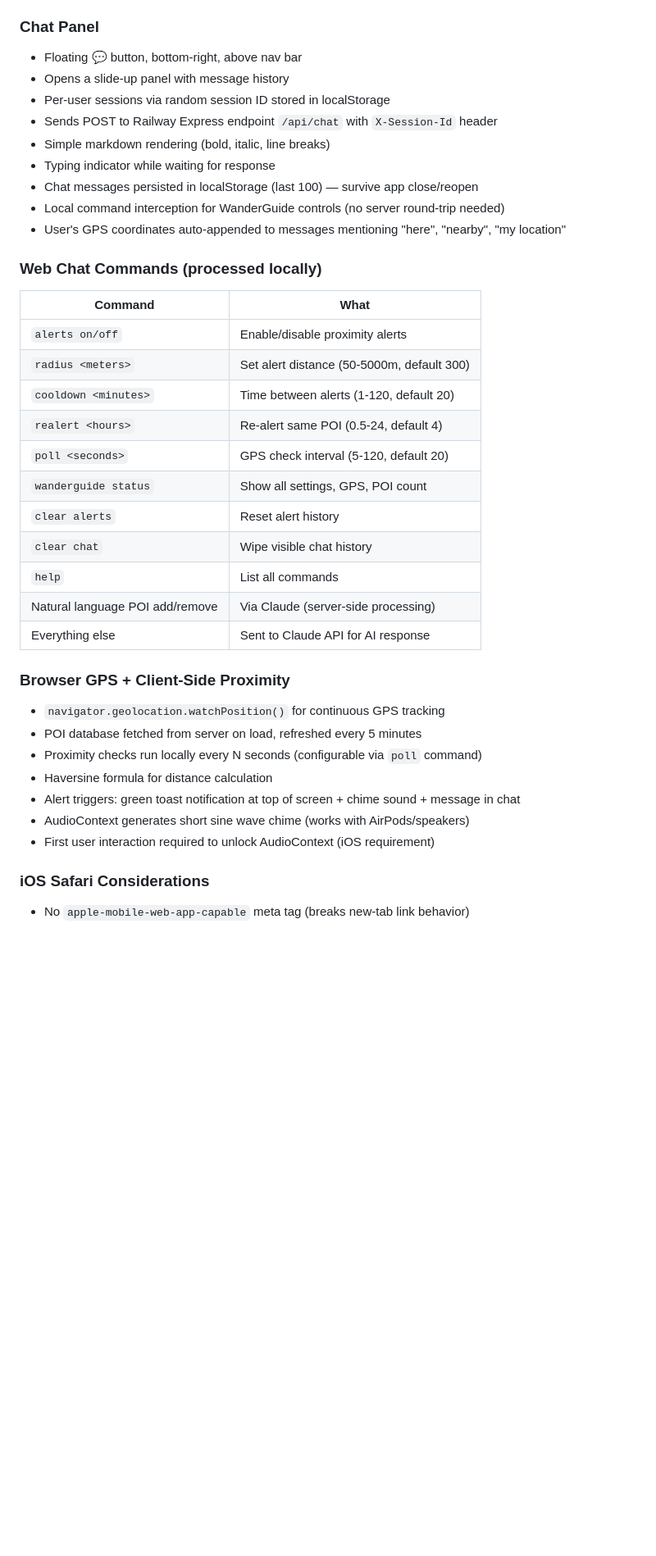
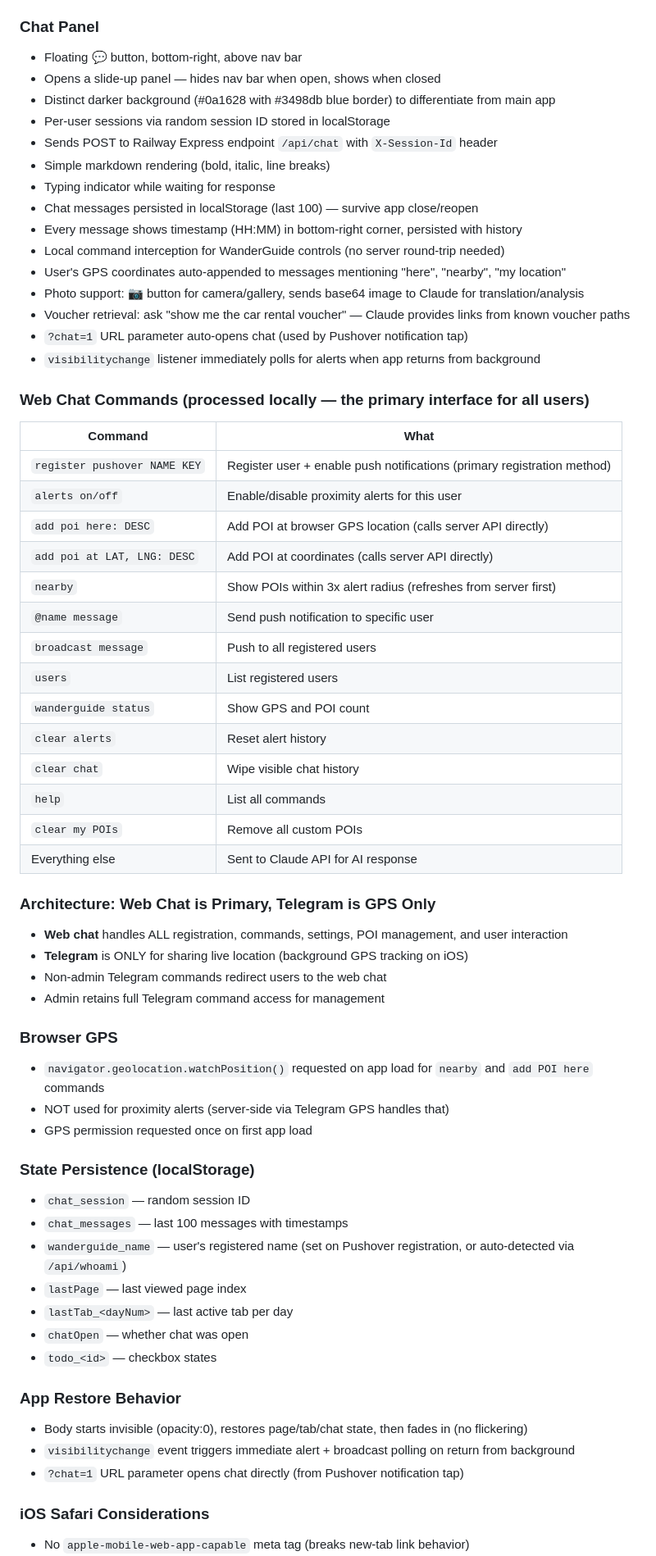
Before and after one commit to eyaniv1/korea-2026-bot, a Markdown page: SKILL-BLUEPRINT.md, the part around one of its changes. Shown at 82% size. Drawn GitHub-style; blank space fills up the shorter version.

Commit message:
Update SKILL-BLUEPRINT: web chat as primary, per-user alerts, iOS Shortcut, Pushover deep link, all lessons learned

```diff
--- a/SKILL-BLUEPRINT.md
+++ b/SKILL-BLUEPRINT.md
@@ -213,38 +226,63 @@ project-root/
 
 ### Chat Panel
 - Floating 💬 button, bottom-right, above nav bar
-- Opens a slide-up panel with message history
+- Opens a slide-up panel — hides nav bar when open, shows when closed
+- Distinct darker background (#0a1628 with #3498db blue border) to differentiate from main app
 - Per-user sessions via random session ID stored in localStorage
 - Sends POST to Railway Express endpoint `/api/chat` with `X-Session-Id` header
 - Simple markdown rendering (bold, italic, line breaks)
 - Typing indicator while waiting for response
 - Chat messages persisted in localStorage (last 100) — survive app close/reopen
+- Every message shows timestamp (HH:MM) in bottom-right corner, persisted with history
 - Local command interception for WanderGuide controls (no server round-trip needed)
 - User's GPS coordinates auto-appended to messages mentioning "here", "nearby", "my location"
+- Photo support: 📷 button for camera/gallery, sends base64 image to Claude for translation/analysis
+- Voucher retrieval: ask "show me the car rental voucher" — Claude provides links from known voucher paths
+- `?chat=1` URL parameter auto-opens chat (used by Pushover notification tap)
+- `visibilitychange` listener immediately polls for alerts when app returns from background
 
-### Web Chat Commands (processed locally)
+### Web Chat Commands (processed locally — the primary interface for all users)
 | Command | What |
 |---------|------|
-| `alerts on/off` | Enable/disable proximity alerts |
-| `radius <meters>` | Set alert distance (50-5000m, default 300) |
-| `cooldown <minutes>` | Time between alerts (1-120, default 20) |
-| `realert <hours>` | Re-alert same POI (0.5-24, default 4) |
-| `poll <seconds>` | GPS check interval (5-120, default 20) |
-| `wanderguide status` | Show all settings, GPS, POI count |
+| `register pushover NAME KEY` | Register user + enable push notifications (primary registration method) |
+| `alerts on/off` | Enable/disable proximity alerts for this user |
+| `add poi here: DESC` | Add POI at browser GPS location (calls server API directly) |
+| `add poi at LAT, LNG: DESC` | Add POI at coordinates (calls server API directly) |
+| `nearby` | Show POIs within 3x alert radius (refreshes from server first) |
+| `@name message` | Send push notification to specific user |
+| `broadcast message` | Push to all registered users |
+| `users` | List registered users |
+| `wanderguide status` | Show GPS and POI count |
 | `clear alerts` | Reset alert history |
 | `clear chat` | Wipe visible chat history |
 | `help` | List all commands |
-| Natural language POI add/remove | Via Claude (server-side processing) |
+| `clear my POIs` | Remove all custom POIs |
 | Everything else | Sent to Claude API for AI response |
 
-### Browser GPS + Client-Side Proximity
-- `navigator.geolocation.watchPosition()` for continuous GPS tracking
-- POI database fetched from server on load, refreshed every 5 minutes
-- Proximity checks run locally every N seconds (configurable via `poll` command)
-- Haversine formula for distance calculation
-- Alert triggers: green toast notification at top of screen + chime sound + message in chat
-- AudioContext generates short sine wave chime (works with AirPods/speakers)
-- First user interaction required to unlock AudioContext (iOS requirement)
+### Architecture: Web Chat is Primary, Telegram is GPS Only
+- **Web chat** handles ALL registration, commands, settings, POI management, and user interaction
+- **Telegram** is ONLY for sharing live location (background GPS tracking on iOS)
+- Non-admin Telegram commands redirect users to the web chat
+- Admin retains full Telegram command access for management
+
+### Browser GPS
+- `navigator.geolocation.watchPosition()` requested on app load for `nearby` and `add POI here` commands
+- NOT used for proximity alerts (server-side via Telegram GPS handles that)
+- GPS permission requested once on first app load
+
+### State Persistence (localStorage)
+- `chat_session` — random session ID
+- `chat_messages` — last 100 messages with timestamps
+- `wanderguide_name` — user's registered name (set on Pushover registration, or auto-detected via `/api/whoami`)
+- `lastPage` — last viewed page index
+- `lastTab_<dayNum>` — last active tab per day
+- `chatOpen` — whether chat was open
+- `todo_<id>` — checkbox states
+
+### App Restore Behavior
+- Body starts invisible (opacity:0), restores page/tab/chat state, then fades in (no flickering)
+- `visibilitychange` event triggers immediate alert + broadcast polling on return from background
+- `?chat=1` URL parameter opens chat directly (from Pushover notification tap)
 
 ### iOS Safari Considerations
 - No `apple-mobile-web-app-capable` meta tag (breaks new-tab link behavior)
```
Also changed, not shown: other parts of SKILL-BLUEPRINT.md (+64 -29 lines).
